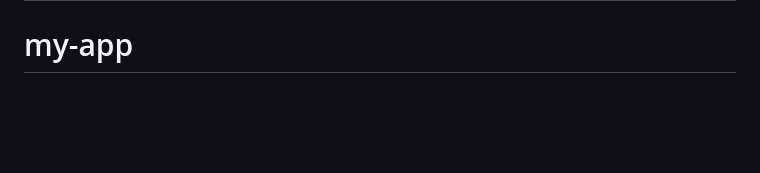
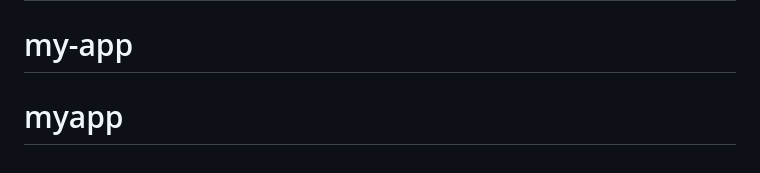
Before and after one commit to andregarros/myapp, a Markdown page: README.md, the part around the change. GitHub-like rendering; blank space fills up the shorter version.

```diff
--- a/README.md
+++ b/README.md
@@ -86,3 +86,4 @@ senao:
 - Para corrigir o erro `Cannot find module '/opt/render/project/src/expo-router/entry'`, recrie o servico usando a raiz do repositorio com o `render.yaml`, ou ajuste manualmente o Root Directory para `.` e os comandos acima.
 # myappmercado
 # my-app
+# myapp
```
